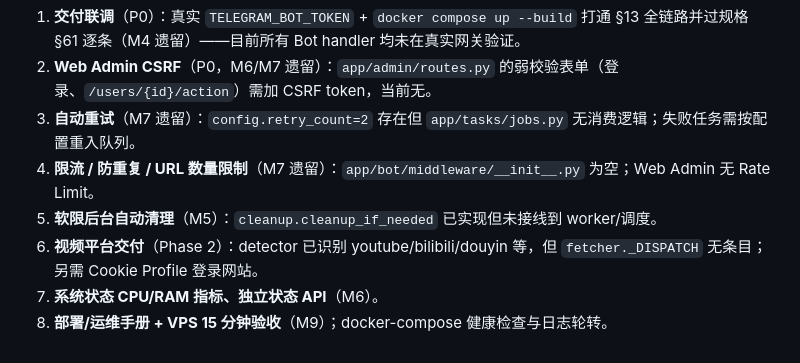
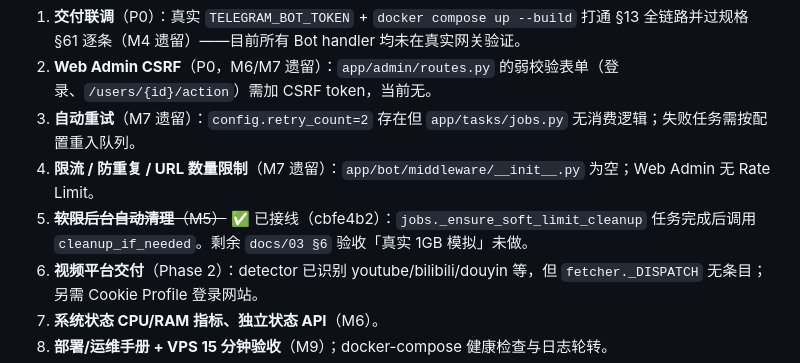
Before and after one commit to smthdagg/archivebot-tg, a Markdown page: docs/03-acceptance.md, the part around one of its changes. Drawn GitHub-style.

Commit message:
docs: 同步 M5 存储清理接线到状态表与验收清单（cbfe4b2）

```diff
--- a/docs/03-acceptance.md
+++ b/docs/03-acceptance.md
@@ -184,7 +184,7 @@
 2. **Web Admin CSRF**（P0，M6/M7 遗留）：`app/admin/routes.py` 的弱校验表单（登录、`/users/{id}/action`）需加 CSRF token，当前无。
 3. **自动重试**（M7 遗留）：`config.retry_count=2` 存在但 `app/tasks/jobs.py` 无消费逻辑；失败任务需按配置重入队列。
 4. **限流 / 防重复 / URL 数量限制**（M7 遗留）：`app/bot/middleware/__init__.py` 为空；Web Admin 无 Rate Limit。
-5. **软限后台自动清理**（M5）：`cleanup.cleanup_if_needed` 已实现但未接线到 worker/调度。
+5. ~~**软限后台自动清理**（M5）~~ ✅ 已接线（cbfe4b2）：`jobs._ensure_soft_limit_cleanup` 任务完成后调用 `cleanup_if_needed`。剩余 `docs/03 §6` 验收「真实 1GB 模拟」未做。
 6. **视频平台交付**（Phase 2）：detector 已识别 youtube/bilibili/douyin 等，但 `fetcher._DISPATCH` 无条目；另需 Cookie Profile 登录网站。
 7. **系统状态 CPU/RAM 指标、独立状态 API**（M6）。
 8. **部署/运维手册 + VPS 15 分钟验收**（M9）；docker-compose 健康检查与日志轮转。
```
Also changed, not shown: other parts of docs/03-acceptance.md (+1 -1 lines), docs/01-task-breakdown.md (+2 -2 lines).
